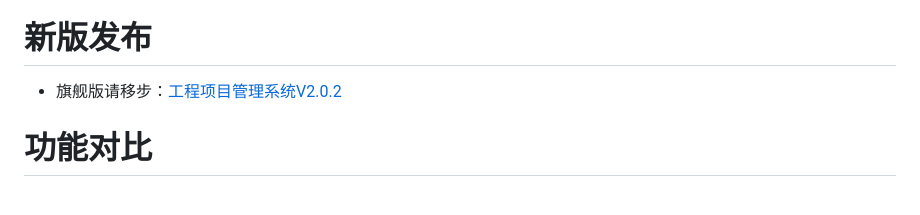
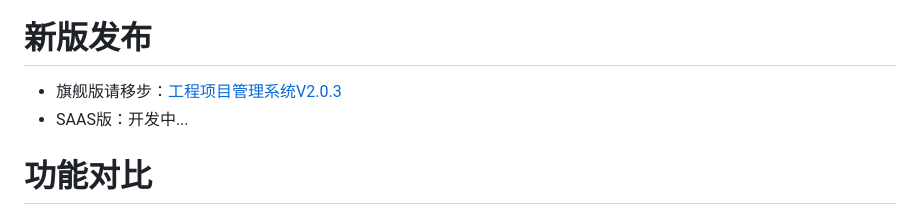
Before and after one commit to huangxing2010/ry-vue-flowable-xg, a Markdown page: README.md, the part around one of its changes. GitHub-like rendering.

```diff
--- a/README.md
+++ b/README.md
@@ -16,7 +19,8 @@
 </p>
 
 # 新版发布
-* 旗舰版请移步：[工程项目管理系统V2.0.2](https://gitee.com/xnqysabout/oa-flow-pms)
+* 旗舰版请移步：[工程项目管理系统V2.0.3](https://gitee.com/xnqysabout/oa-flow-pms)
+* SAAS版：开发中...
 
 # 功能对比
 <p align="center">
```
Also changed, not shown: other parts of README.md (+6 -3 lines).
